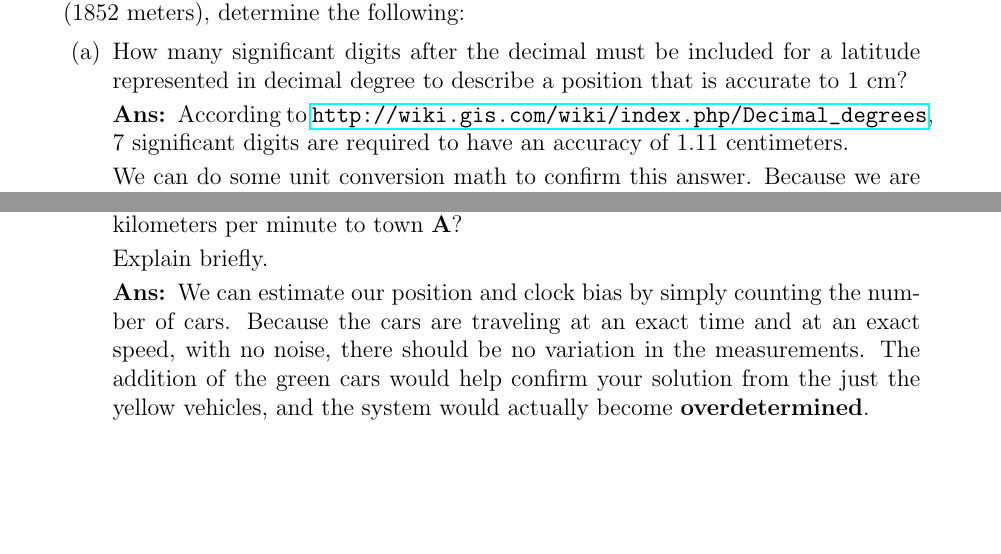
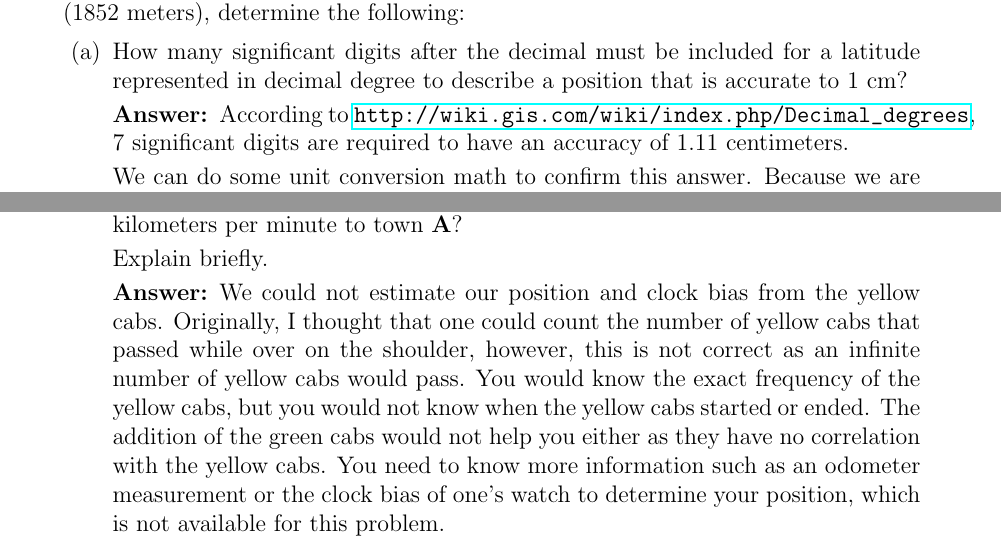
Before and after one commit to nsm0014-princiNav/hw1, a LaTeX problem sheet (hw1.tex): two parts of pages 1 and 9 of 9, joined at a grey line, cut so that both start at the same text, the shorter picture padded with empty space. Compiled offline with pdfLaTeX.

Commit message:
Corrected 7 part f

```diff
--- a/hw1.tex
+++ b/hw1.tex
@@ -24,7 +24,7 @@
 \endgroup
 \pointsdroppedatright   %Self-explanatory
 \printanswers
-\renewcommand{\solution}{\noindent\textbf{Ans:}\enspace}   %Replace "Ans:" with starting keyword in solution box
+\renewcommand{\solution}{\noindent\textbf{Answer:}\enspace}   %Replace "Ans:" with starting keyword in solution box
 
 
 
@@ -243,8 +243,7 @@
             Explain briefly.}
 
         \solution{%
-            We can estimate our position and clock bias by simply counting the number of cars. Because the cars are traveling at an exact time and at an exact speed, with no noise, there should be no variation in the measurements. The addition of the green cars would help confirm your solution from the just the yellow vehicles, and the system would actually become
-            \textbf{overdetermined}.
+            We could not estimate our position and clock bias from the yellow cabs. Originally, I thought that one could count the number of yellow cabs that passed while over on the shoulder, however, this is not correct as an infinite number of yellow cabs would pass. You would know the exact frequency of the yellow cabs, but you would not know when the yellow cabs started or ended. The addition of the green cabs would not help you either as they have no correlation with the yellow cabs. You need to know more information such as an odometer measurement or the clock bias of one's watch to determine your position, which is not available for this problem.
         }
     \end{parts}
 \end{questions}
```
